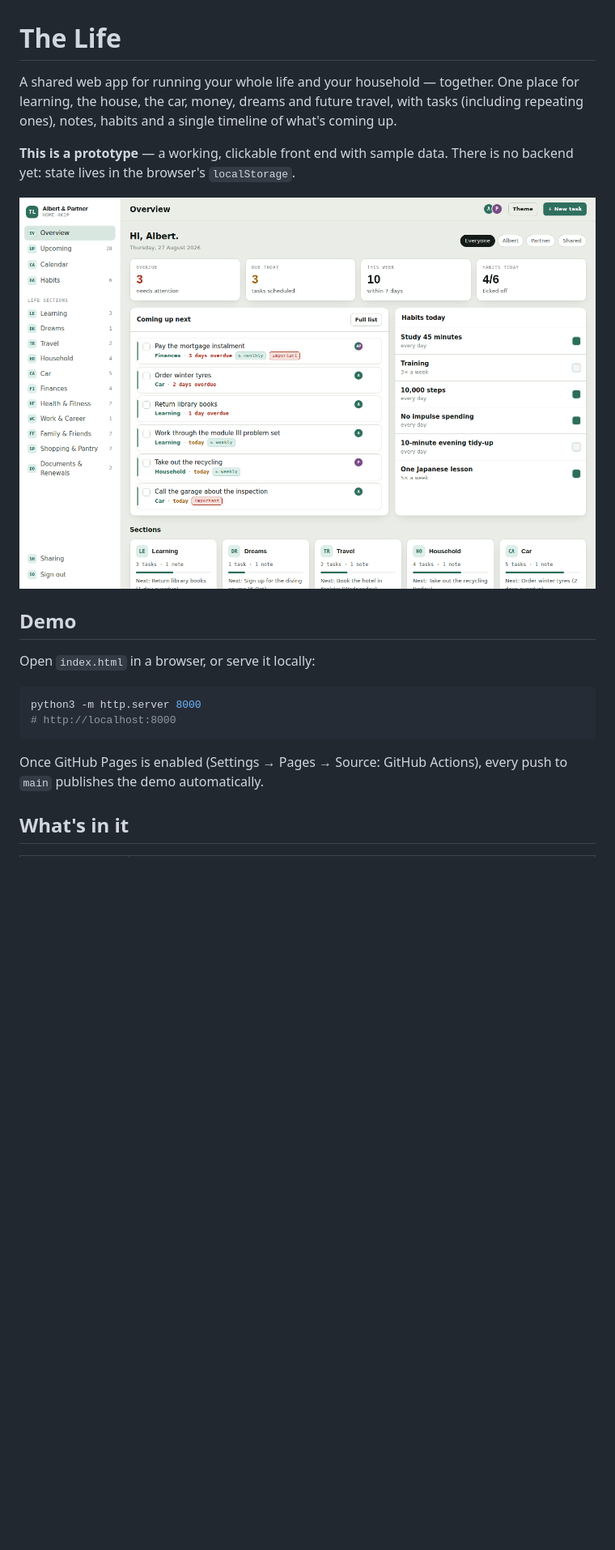
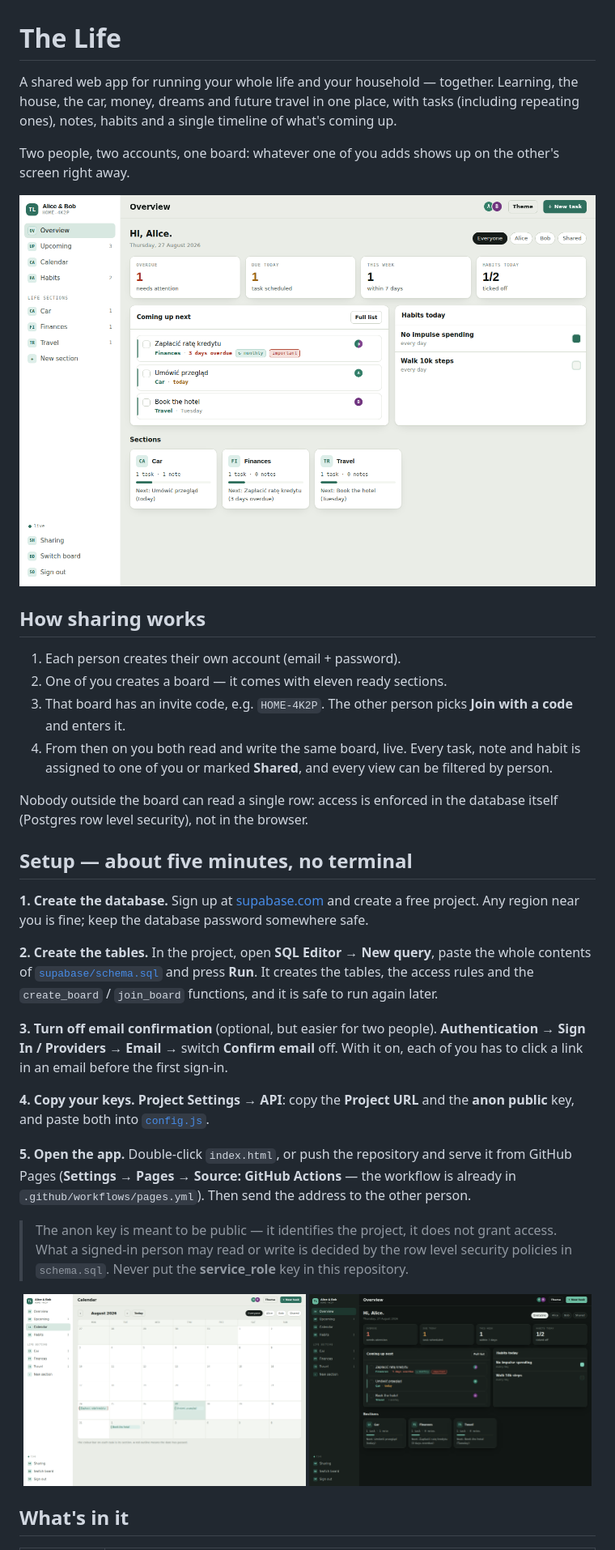
Before and after one commit to albertjanik/the-life, a Markdown page: README.md, the part around one of its changes. Shown at 81% size. Rendered like a GitHub page; pictures changed too: docs/calendar.png, docs/dark.png, docs/overview.png; blank space fills up the shorter version.

````diff
--- a/README.md
+++ b/README.md
@@ -1,9 +1,9 @@
 # The Life
 
 A shared web app for running your whole life and your household — together.
-One place for learning, the house, the car, money, dreams and future travel, with tasks
+Learning, the house, the car, money, dreams and future travel in one place, with tasks
 (including repeating ones), notes, habits and a single timeline of what's coming up.
 
-**This is a prototype** — a working, clickable front end with sample data.
-There is no backend yet: state lives in the browser's `localStorage`.
+Two people, two accounts, one board: whatever one of you adds shows up on the other's
+screen right away.
 
@@ -11,15 +11,45 @@ There is no backend yet: state lives in the browser's `localStorage`.
 
-## Demo
+## How sharing works
 
-Open `index.html` in a browser, or serve it locally:
+1. Each person creates their own account (email + password).
+2. One of you creates a board — it comes with eleven ready sections.
+3. That board has an invite code, e.g. `HOME-4K2P`. The other person picks **Join with a
+   code** and enters it.
+4. From then on you both read and write the same board, live. Every task, note and habit
+   is assigned to one of you or marked **Shared**, and every view can be filtered by person.
 
-```bash
-python3 -m http.server 8000
-# http://localhost:8000
-```
+Nobody outside the board can read a single row: access is enforced in the database itself
+(Postgres row level security), not in the browser.
 
-Once GitHub Pages is enabled (Settings → Pages → Source: GitHub Actions), every push to
-`main` publishes the demo automatically.
+## Setup — about five minutes, no terminal
+
+**1. Create the database.** Sign up at [supabase.com](https://supabase.com) and create a
+free project. Any region near you is fine; keep the database password somewhere safe.
+
+**2. Create the tables.** In the project, open **SQL Editor → New query**, paste the whole
+contents of [`supabase/schema.sql`](supabase/schema.sql) and press **Run**. It creates the
+tables, the access rules and the `create_board` / `join_board` functions, and it is safe to
+run again later.
+
+**3. Turn off email confirmation** (optional, but easier for two people).
+**Authentication → Sign In / Providers → Email** → switch **Confirm email** off. With it on,
+each of you has to click a link in an email before the first sign-in.
+
+**4. Copy your keys.** **Project Settings → API**: copy the **Project URL** and the
+**anon public** key, and paste both into [`config.js`](config.js).
+
+**5. Open the app.** Double-click `index.html`, or push the repository and serve it from
+GitHub Pages (**Settings → Pages → Source: GitHub Actions** — the workflow is already in
+`.github/workflows/pages.yml`). Then send the address to the other person.
+
+> The anon key is meant to be public — it identifies the project, it does not grant access.
+> What a signed-in person may read or write is decided by the row level security policies in
+> `schema.sql`. Never put the **service_role** key in this repository.
+
+<p align="center">
+  <img src="docs/calendar.png" width="49%" alt="Calendar view">
+  <img src="docs/dark.png" width="49%" alt="Dark theme">
+</p>
 
 ## What's in it
 
````
Also changed, not shown: other parts of README.md (+26 -31 lines), docs/habits.png, docs/sharing.png (added), 6 other files.
